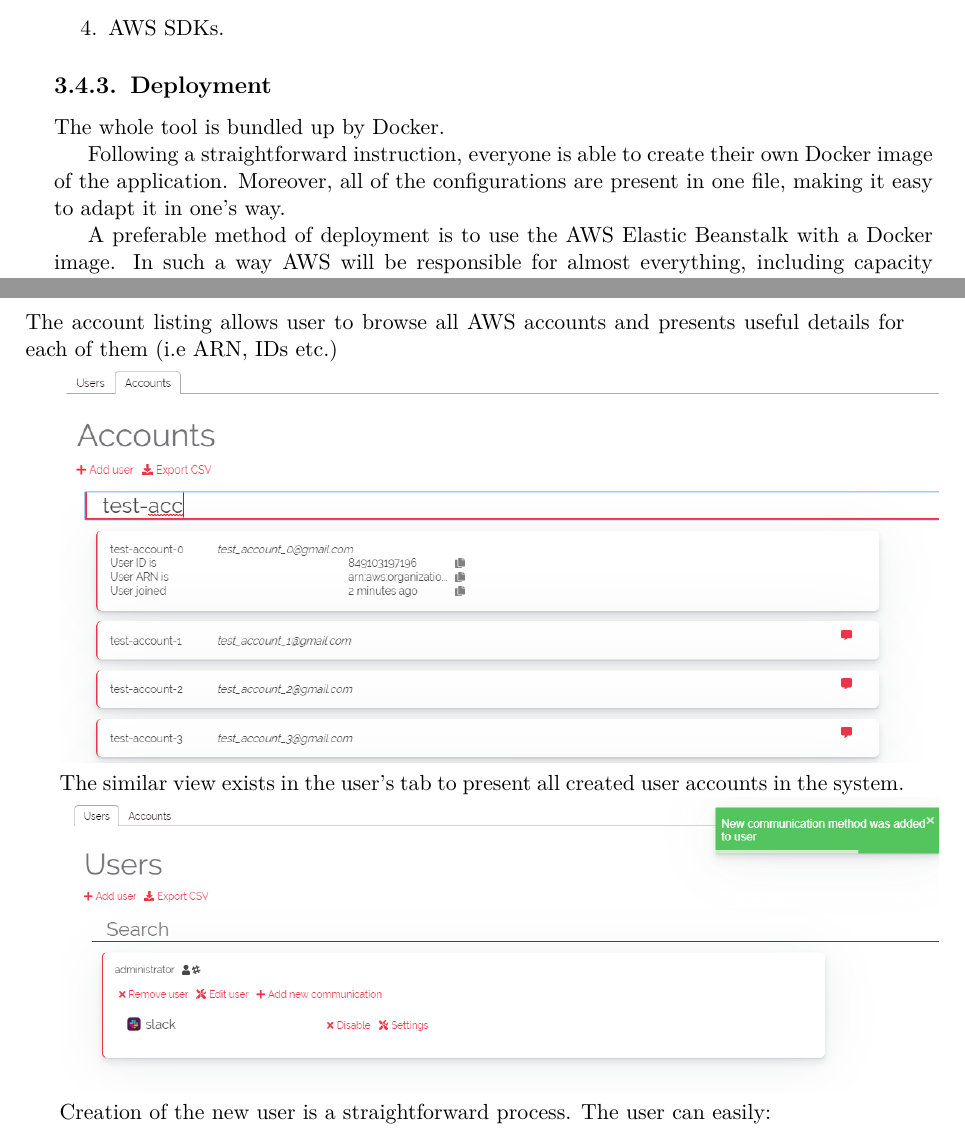
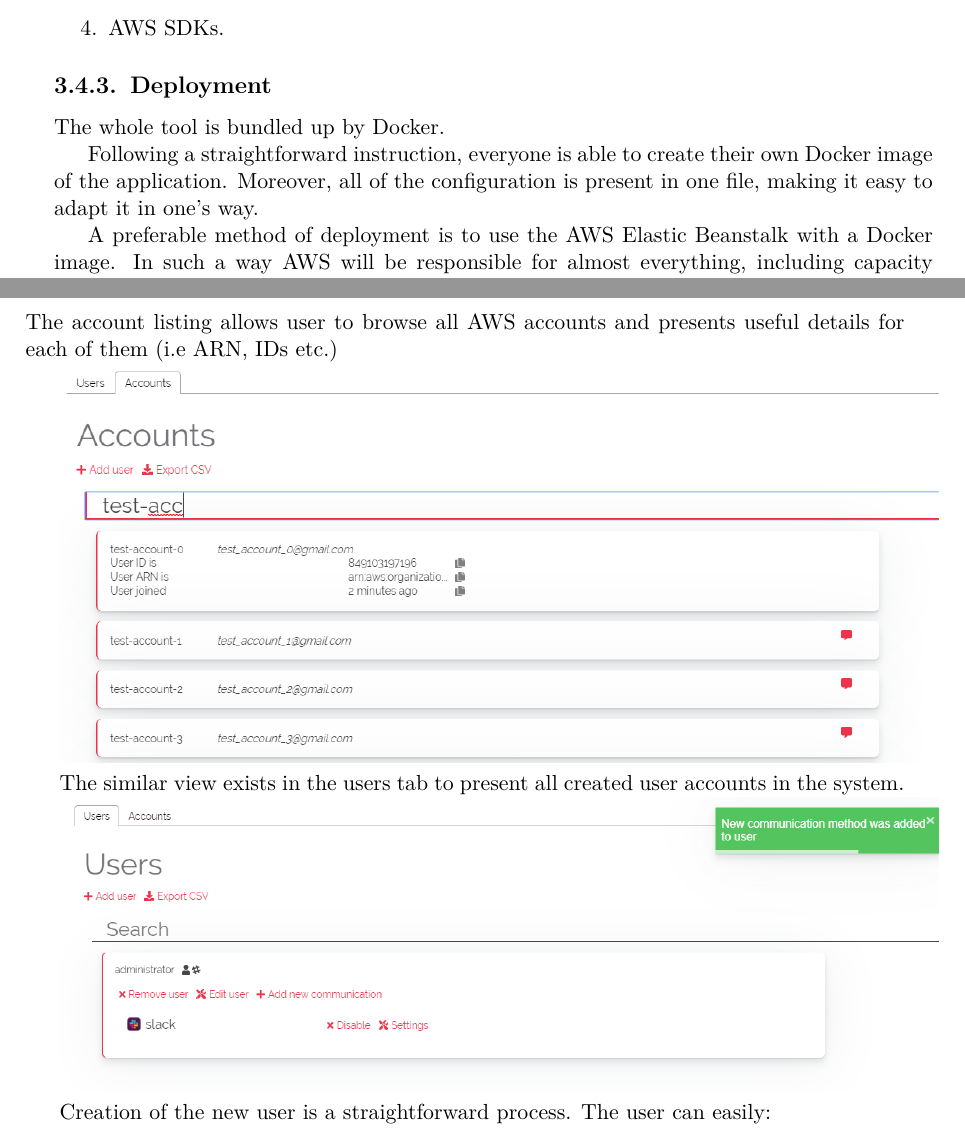
Before and after one commit to Omigost/Docs, a LaTeX thesis (src/thesis.tex): two parts of pages 19 and 22 of 34, joined at a grey line, cut so that both start at the same text. Compiled offline with pdfLaTeX.

Commit message:
Review fixes

```diff
--- a/src/thesis.tex
+++ b/src/thesis.tex
@@ -731,7 +731,7 @@ Instytut Informatyki\\
 
     Following a straightforward instruction, everyone is able
     to create their own Docker image of the application.
-    Moreover, all of the configurations are present in one file,
+    Moreover, all of the configuration is present in one file,
     making it easy to adapt it in one's way.
 
     A preferable method of deployment is to use the AWS Elastic Beanstalk with a Docker image.
@@ -790,7 +790,7 @@ Instytut Informatyki\\
 
     \includegraphics[width=\textwidth] {imgs/screenshots/screen_accounts_browse.png}
 
-    The similar view exists in the user's tab to present all created user accounts in the system.
+    The similar view exists in the users tab to present all created user accounts in the system.
 
     \includegraphics[width=\textwidth] {imgs/screenshots/screen_users_browse.png}
 
```
Also changed, not shown: src/thesis.tex (4 more changed lines).
